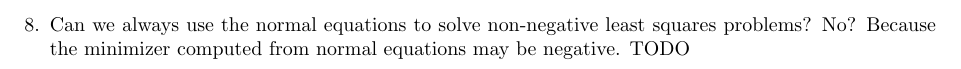
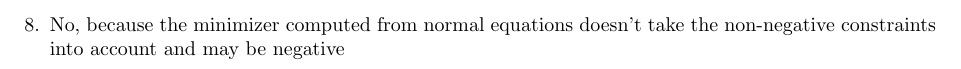
Before and after one commit to hwong5208/CPSC340, a LaTeX document (a4/a4.tex): part of page 5 of 5, cut at the place of the change. Compiled offline with pdfLaTeX.

Commit message:
[a4] fixed Q4.8

```diff
--- a/a4/a4.tex
+++ b/a4/a4.tex
@@ -238,7 +238,7 @@ Note: you can compute the Frobenius norm of a matrix using the function \emph{ve
 \item No. Linear regression with one feature finds the line that has the minimal sum of the $y$ distances from the data points, whereas PCA with 2 features finds the line with the minimal sum of the perpendicular distances from teh data points.
 \item No, because there are usually multiple ways to write the same vector space. For example, $\begin{bmatrix}1 & 0\end{bmatrix}$, $\begin{bmatrix}0 & 1\end{bmatrix}$ form the same vector space as $\begin{bmatrix}2 & 0\end{bmatrix}$, $\begin{bmatrix}0 & 2\end{bmatrix}$
 \item 1) Linear regression with L1-regularization. 2) TODO
-\item Can we always use the normal equations to solve non-negative least squares problems? No? Because the minimizer computed from normal equations may be negative. TODO
+\item No, because the minimizer computed from normal equations doesn't take the non-negative constraints into account and may be negative
 }
 
 \end{document}
```
